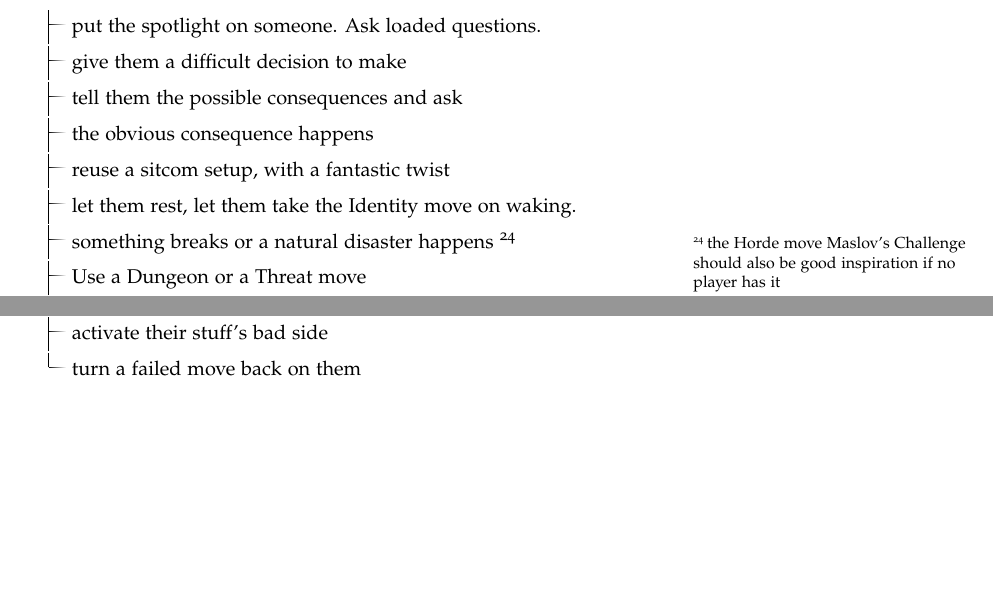
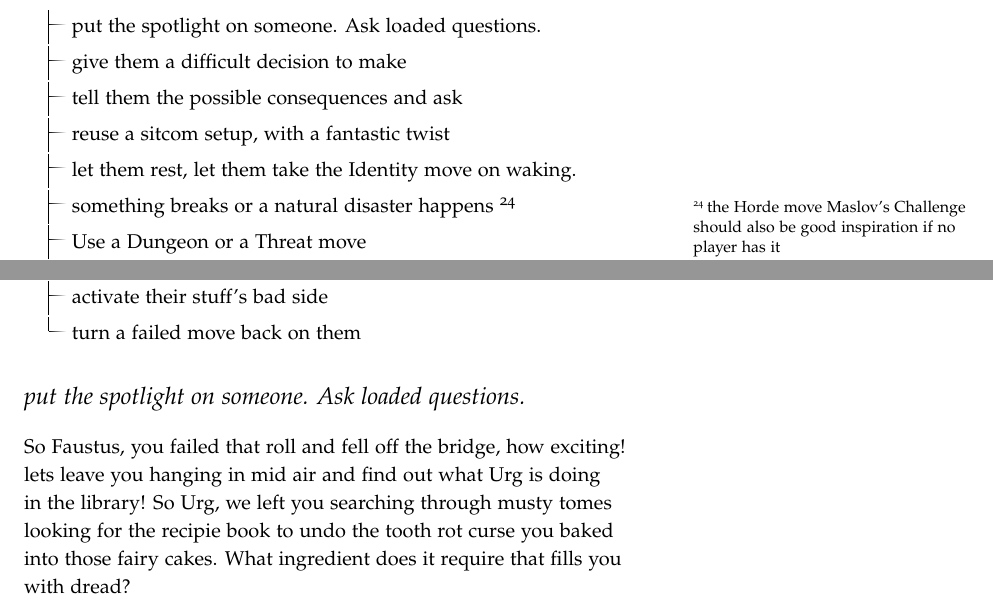
Before and after one commit to cromlyngames/EscapeTheDungeon, a LaTeX thesis (escape_the_dungeon_v0001.tex): two parts of page 60 of 66, joined at a grey line, cut so that both start at the same text, the shorter picture padded with empty space. The pictures show the PDF file escape_the_dungeon_v0001.pdf that the author committed with the source.

Commit message:
no message

```diff
--- a/escape_the_dungeon_v0001.tex
+++ b/escape_the_dungeon_v0001.tex
@@ -1651,12 +1651,11 @@ The demons are a more personal thing, with real bonuses for players to hunt them
 All the moves will be listed, and then each one will have an example given for it. Always, always, finish each move with \smallcaps{What do you do?}. If the question dosen't make sense, then you haven't changed the scene enough to have finished making your move. Give them stuff to react to! Don't waste your players time.
 
 \begin{itemize}
-\item GM story pushing moves\footnote{when the players look at you}
+\item GM story moves\footnote{when the players look at you}
 	\begin{itemize}
 		\myitem put the spotlight on someone. Ask loaded questions.
 		\myitem give them a difficult decision to make
 		\myitem tell them the possible consequences and ask
-		\myitem the obvious consequence happens
 		\myitem reuse a sitcom setup, with a fantastic twist
 		\myitem let them rest, let them take the Identity move on waking.
 		\myitem something breaks or a natural disaster happens \footnote{the Horde move Maslov's Challenge should also be good inspiration if no player has it}
@@ -1686,6 +1685,17 @@ All the moves will be listed, and then each one will have an example given for i
 
 \end{itemize}
 
+\section{put the spotlight on someone. Ask loaded questions.}\index{Spotlight example}
+So Faustus, you failed that roll and fell off the bridge, how exciting! lets leave you hanging in mid air and find out what Urg is doing in the library! So Urg, we left you searching through musty tomes looking for the recipie book to undo the tooth rot curse you baked into those fairy cakes. What ingredient does it require that fills you with dread?
+
+%		\myitem give them a difficult decision to make
+%		\myitem tell them the possible consequences and ask
+%		\myitem reuse a sitcom setup, with a fantastic twist
+%		\myitem let them rest, let them take the Identity move on waking.
+%		\myitem something breaks or a natural disaster happens \footnote{the Horde move Maslov's Challenge should also be good inspiration if no player has it}
+%		\myitem Use a Dungeon or a Threat move
+%		\myitemend sometimes, reflect a question back upon the players
+
 
 %% ---   ---   ---   ---   ---
 \chapter{Designer Notes}
```
Also changed, not shown: escape_the_dungeon_v0001.pdf.
